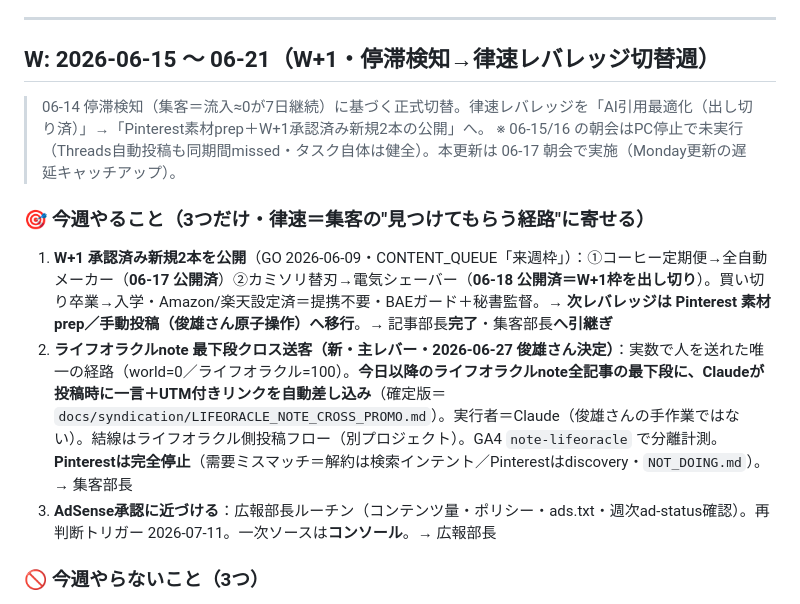
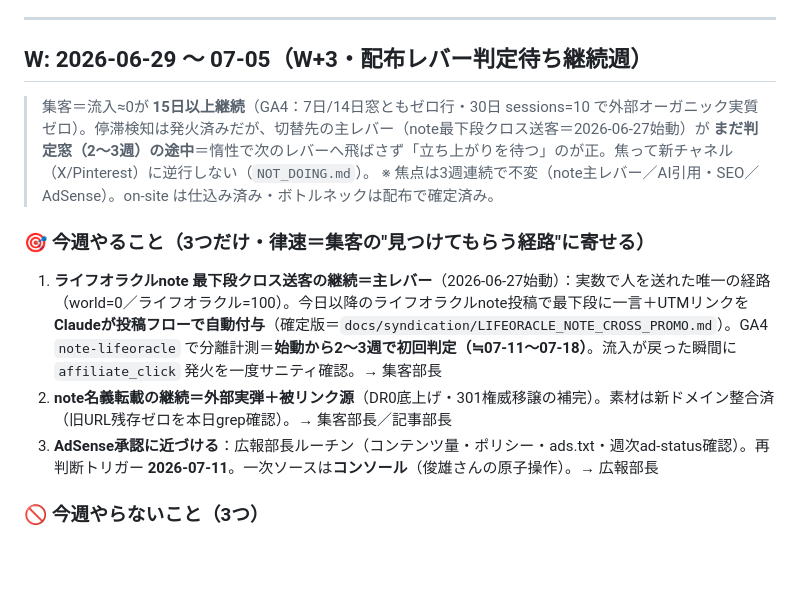
Before and after one commit to toshioshintani-sys/subsuku-yameta-web, a Markdown page: docs/WEEKLY_SPRINT.md, the part around the change. Rendered like a GitHub page; blank space fills up the shorter version.

```diff
--- a/docs/WEEKLY_SPRINT.md
+++ b/docs/WEEKLY_SPRINT.md
@@ -7,15 +7,15 @@
 
 ---
 
-## W: 2026-06-15 〜 06-21（W+1・停滞検知→律速レバレッジ切替週）
+## W: 2026-06-29 〜 07-05（W+3・配布レバー判定待ち継続週）
 
-> 06-14 停滞検知（集客＝流入≈0が7日継続）に基づく正式切替。律速レバレッジを「AI引用最適化（出し切り済）」→「Pinterest素材prep＋W+1承認済み新規2本の公開」へ。
-> ※ 06-15/16 の朝会はPC停止で未実行（Threads自動投稿も同期間missed・タスク自体は健全）。本更新は 06-17 朝会で実施（Monday更新の遅延キャッチアップ）。
+> 集客＝流入≈0が **15日以上継続**（GA4：7日/14日窓ともゼロ行・30日 sessions=10 で外部オーガニック実質ゼロ）。停滞検知は発火済みだが、切替先の主レバー（note最下段クロス送客＝2026-06-27始動）が **まだ判定窓（2〜3週）の途中**＝惰性で次のレバーへ飛ばさず「立ち上がりを待つ」のが正。焦って新チャネル（X/Pinterest）に逆行しない（`NOT_DOING.md`）。
+> ※ 焦点は3週連続で不変（note主レバー／AI引用・SEO／AdSense）。on-site は仕込み済み・ボトルネックは配布で確定済み。
 
 ### 🎯 今週やること（3つだけ・律速＝集客の"見つけてもらう経路"に寄せる）
-1. **W+1 承認済み新規2本を公開**（GO 2026-06-09・CONTENT_QUEUE「来週枠」）：①コーヒー定期便→全自動メーカー（**06-17 公開済**）②カミソリ替刃→電気シェーバー（**06-18 公開済＝W+1枠を出し切り**）。買い切り卒業→入学・Amazon/楽天設定済＝提携不要・BAEガード＋秘書監督。**→ 次レバレッジは Pinterest 素材prep／手動投稿（俊雄さん原子操作）へ移行**。→ 記事部長**完了**・集客部長**へ引継ぎ**
-2. **ライフオラクルnote 最下段クロス送客（新・主レバー・2026-06-27 俊雄さん決定）**：実数で人を送れた唯一の経路（world=0／ライフオラクル=100）。**今日以降のライフオラクルnote全記事の最下段に、Claudeが投稿時に一言＋UTM付きリンクを自動差し込み**（確定版＝`docs/syndication/LIFEORACLE_NOTE_CROSS_PROMO.md`）。実行者＝Claude（俊雄さんの手作業ではない）。結線はライフオラクル側投稿フロー（別プロジェクト）。GA4 `note-lifeoracle` で分離計測。**Pinterestは完全停止**（需要ミスマッチ＝解約は検索インテント／Pinterestはdiscovery・`NOT_DOING.md`）。→ 集客部長
-3. **AdSense承認に近づける**：広報部長ルーチン（コンテンツ量・ポリシー・ads.txt・週次ad-status確認）。再判断トリガー 2026-07-11。一次ソースは**コンソール**。→ 広報部長
+1. **ライフオラクルnote 最下段クロス送客の継続＝主レバー**（2026-06-27始動）：実数で人を送れた唯一の経路（world=0／ライフオラクル=100）。今日以降のライフオラクルnote投稿で最下段に一言＋UTMリンクを **Claudeが投稿フローで自動付与**（確定版＝`docs/syndication/LIFEORACLE_NOTE_CROSS_PROMO.md`）。GA4 `note-lifeoracle` で分離計測＝**始動から2〜3週で初回判定（≒07-11〜07-18）**。流入が戻った瞬間に `affiliate_click` 発火を一度サニティ確認。→ 集客部長
+2. **note名義転載の継続＝外部実弾＋被リンク源**（DR0底上げ・301権威移譲の補完）。素材は新ドメイン整合済（旧URL残存ゼロを本日grep確認）。→ 集客部長／記事部長
+3. **AdSense承認に近づける**：広報部長ルーチン（コンテンツ量・ポリシー・ads.txt・週次ad-status確認）。再判断トリガー **2026-07-11**。一次ソースは**コンソール**（俊雄さんの原子操作）。→ 広報部長
 
 ### 🚫 今週やらないこと（3つ）
 1. **X の定例運用・新規X施策**（ORG§3-3＝Xは送客最下位・構造的に不利。AIの常套句で逆行しない＝lessons既出の誤り）
```
Also changed, not shown: docs/daily-reports/2026-06-29.md (added, +28 -0 lines).
